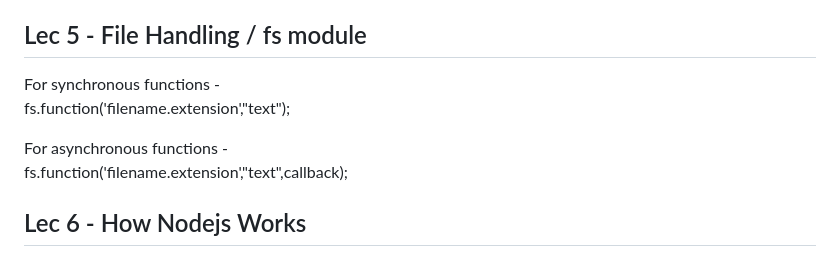
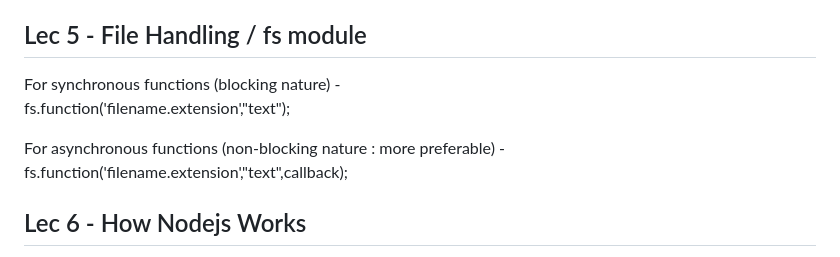
Before and after one commit to 09anushkam/Node.jsAndExpress.js, a Markdown page: README.md, the part around the change. Drawn GitHub-style.

```diff
--- a/README.md
+++ b/README.md
@@ -33,11 +33,11 @@ console.log(addFn(5,2));
 
 ## Lec 5 - File Handling / fs module
 
-For synchronous functions -
+For synchronous functions (blocking nature) -
 fs.function('filename.extension',"text");
 <!-- read request has one more parameter "utf-8" for encoding instead of text -->
 
-For asynchronous functions -
+For asynchronous functions (non-blocking nature : more preferable) -
 fs.function('filename.extension',"text",callback);
 
 ## Lec 6 - How Nodejs Works
```
